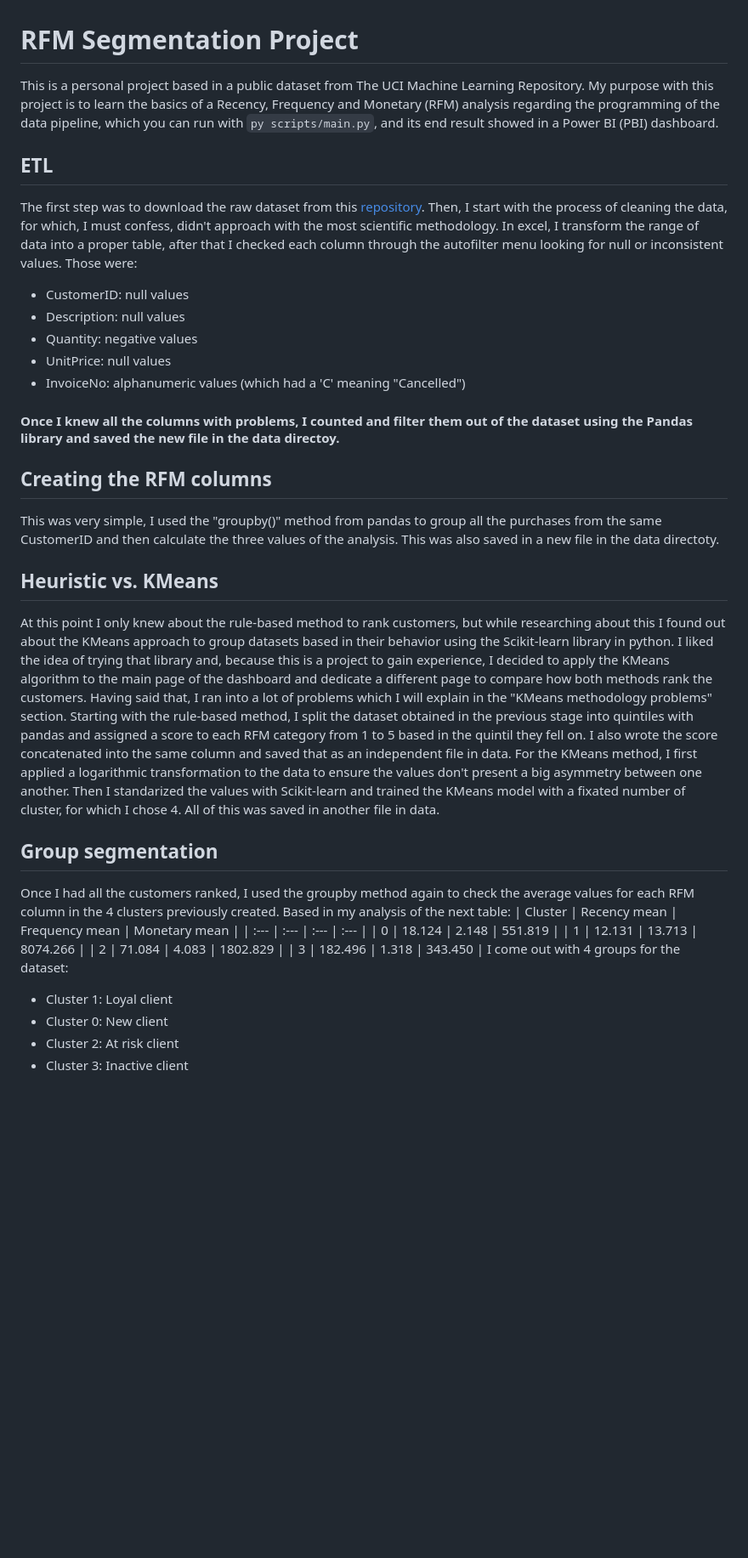
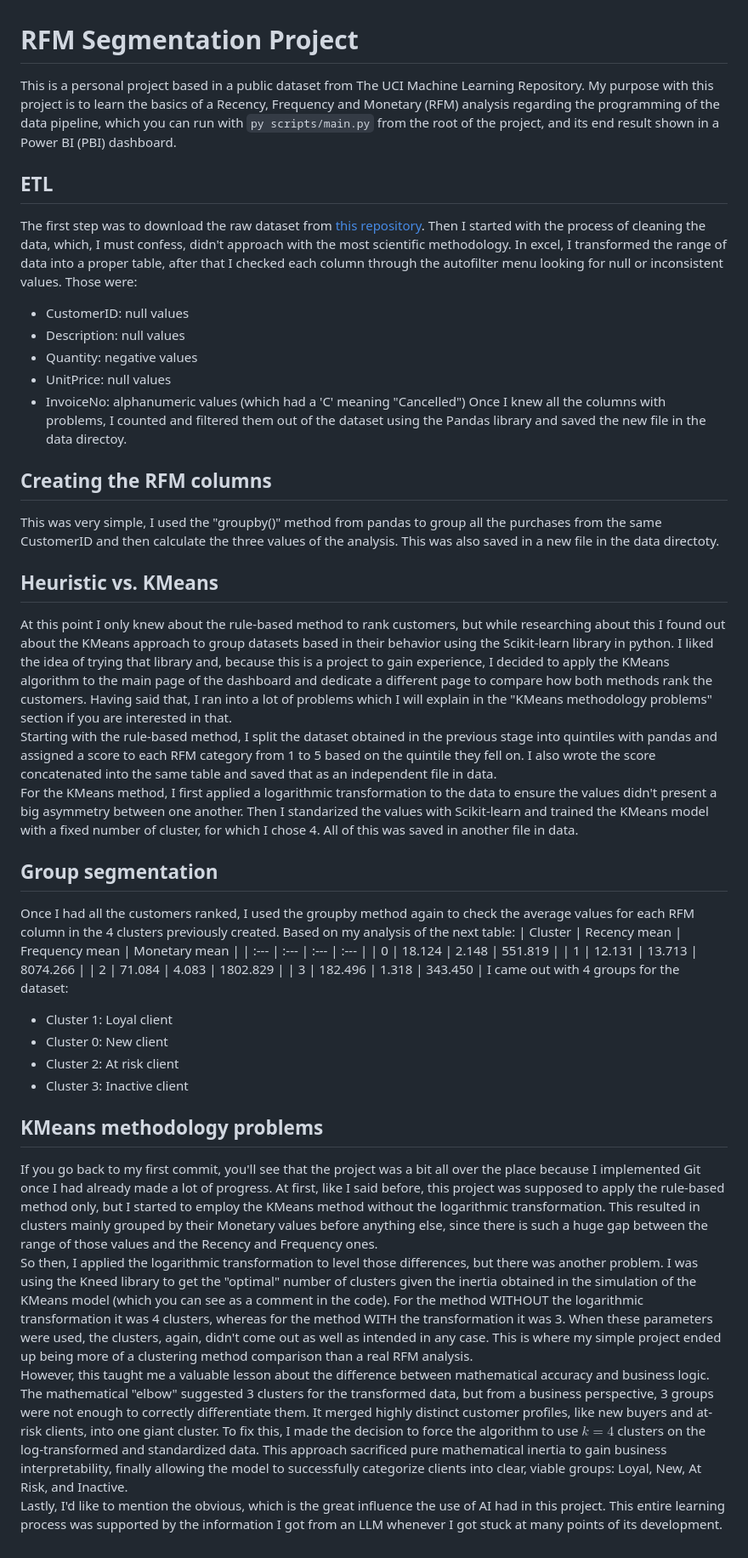
Before and after one commit to ivansilva1904/UCI-customer-segmentation-rfm, a Markdown page: readme.md, the part around the change. Shown at 85% size. Rendered like a GitHub page; blank space fills up the shorter version.

Commit message:
added last details to the readme.md

````diff
--- a/readme.md
+++ b/readme.md
@@ -1,34 +1,40 @@
 # RFM Segmentation Project
 
-This is a personal project based in a public dataset from The UCI Machine Learning Repository. My purpose with this project is to learn the basics of a Recency, Frequency and Monetary (RFM) analysis regarding the programming of the data pipeline, which you can run with ```py scripts/main.py```, and its end result showed in a Power BI (PBI) dashboard.
+This is a personal project based in a public dataset from The UCI Machine Learning Repository. My purpose with this project is to learn the basics of a Recency, Frequency and Monetary (RFM) analysis regarding the programming of the data pipeline, which you can run with ```py scripts/main.py``` from the root of the project, and its end result shown in a Power BI (PBI) dashboard.
 
 ## ETL
-The first step was to download the raw dataset from this [repository](https://archive.ics.uci.edu/dataset/352/online+retail). Then, I start with the process of cleaning the data, for which, I must confess, didn't approach with the most scientific methodology. In excel, I transform the range of data into a proper table, after that I checked each column through the autofilter menu looking for null or inconsistent values. Those were:
+The first step was to download the raw dataset from [this repository](https://archive.ics.uci.edu/dataset/352/online+retail). Then I started with the process of cleaning the data, which, I must confess, didn't approach with the most scientific methodology. In excel, I transformed the range of data into a proper table, after that I checked each column through the autofilter menu looking for null or inconsistent values. Those were:
 * CustomerID: null values
 * Description: null values
 * Quantity: negative values
 * UnitPrice: null values
 * InvoiceNo: alphanumeric values (which had a 'C' meaning "Cancelled")
-#### Once I knew all the columns with problems, I counted and filter them out of the dataset using the Pandas library and saved the new file in the data directoy.
+Once I knew all the columns with problems, I counted and filtered them out of the dataset using the Pandas library and saved the new file in the data directoy.
 
 ## Creating the RFM columns
 This was very simple, I used the "groupby()" method from pandas to group all the purchases from the same CustomerID and then calculate the three values of the analysis. This was also saved in a new file in the data directoty.
 
 ## Heuristic vs. KMeans
-At this point I only knew about the rule-based method to rank customers, but while researching about this I found out about the KMeans approach to group datasets based in their behavior using the Scikit-learn library in python. I liked the idea of trying that library and, because this is a project to gain experience, I decided to apply the KMeans algorithm to the main page of the dashboard and dedicate a different page to compare how both methods rank the customers. Having said that, I ran into a lot of problems which I will explain in the "KMeans methodology problems" section.
-Starting with the rule-based method, I split the dataset obtained in the previous stage into quintiles with pandas and assigned a score to each RFM category from 1 to 5 based in the quintil they fell on. I also wrote the score concatenated into the same column and saved that as an independent file in data.
-For the KMeans method, I first applied a logarithmic transformation to the data to ensure the values don't present a big asymmetry between one another. Then I standarized the values with Scikit-learn and trained the KMeans model with a fixated number of cluster, for which I chose 4. All of this was saved in another file in data.
+At this point I only knew about the rule-based method to rank customers, but while researching about this I found out about the KMeans approach to group datasets based in their behavior using the Scikit-learn library in python. I liked the idea of trying that library and, because this is a project to gain experience, I decided to apply the KMeans algorithm to the main page of the dashboard and dedicate a different page to compare how both methods rank the customers. Having said that, I ran into a lot of problems which I will explain in the "KMeans methodology problems" section if you are interested in that.
+Starting with the rule-based method, I split the dataset obtained in the previous stage into quintiles with pandas and assigned a score to each RFM category from 1 to 5 based on the quintile they fell on. I also wrote the score concatenated into the same table and saved that as an independent file in data.
+For the KMeans method, I first applied a logarithmic transformation to the data to ensure the values didn't present a big asymmetry between one another. Then I standarized the values with Scikit-learn and trained the KMeans model with a fixed number of cluster, for which I chose 4. All of this was saved in another file in data.
 
 ## Group segmentation
-Once I had all the customers ranked, I used the groupby method again to check the average values for each RFM column in the 4 clusters previously created. Based in my analysis of the next table:
+Once I had all the customers ranked, I used the groupby method again to check the average values for each RFM column in the 4 clusters previously created. Based on my analysis of the next table:
 | Cluster | Recency mean | Frequency mean | Monetary mean |
 | :--- | :--- | :--- | :--- |
 | 0 | 18.124 | 2.148 | 551.819 |
 | 1 | 12.131 | 13.713 | 8074.266 |
 | 2 | 71.084 | 4.083 | 1802.829 |
 | 3 | 182.496 | 1.318 | 343.450 |
-I come out with 4 groups for the dataset:
+I came out with 4 groups for the dataset:
 * Cluster 1: Loyal client
 * Cluster 0: New client
 * Cluster 2: At risk client
 * Cluster 3: Inactive client
+
+## KMeans methodology problems
+If you go back to my first commit, you'll see that the project was a bit all over the place because I implemented Git once I had already made a lot of progress. At first, like I said before, this project was supposed to apply the rule-based method only, but I started to employ the KMeans method without the logarithmic transformation. This resulted in clusters mainly grouped by their Monetary values before anything else, since there is such a huge gap between the range of those values and the Recency and Frequency ones.
+So then, I applied the logarithmic transformation to level those differences, but there was another problem. I was using the Kneed library to get the "optimal" number of clusters given the inertia obtained in the simulation of the KMeans model (which you can see as a comment in the code). For the method WITHOUT the logarithmic transformation it was 4 clusters, whereas for the method WITH the transformation it was 3. When these parameters were used, the clusters, again, didn't come out as well as intended in any case. This is where my simple project ended up being more of a clustering method comparison than a real RFM analysis.
+However, this taught me a valuable lesson about the difference between mathematical accuracy and business logic. The mathematical "elbow" suggested 3 clusters for the transformed data, but from a business perspective, 3 groups were not enough to correctly differentiate them. It merged highly distinct customer profiles, like new buyers and at-risk clients, into one giant cluster. To fix this, I made the decision to force the algorithm to use $k=4$ clusters on the log-transformed and standardized data. This approach sacrificed pure mathematical inertia to gain business interpretability, finally allowing the model to successfully categorize clients into clear, viable groups: Loyal, New, At Risk, and Inactive.
+Lastly, I'd like to mention the obvious, which is the great influence the use of AI had in this project. This entire learning process was supported by the information I got from an LLM whenever I got stuck at many points of its development.
````
